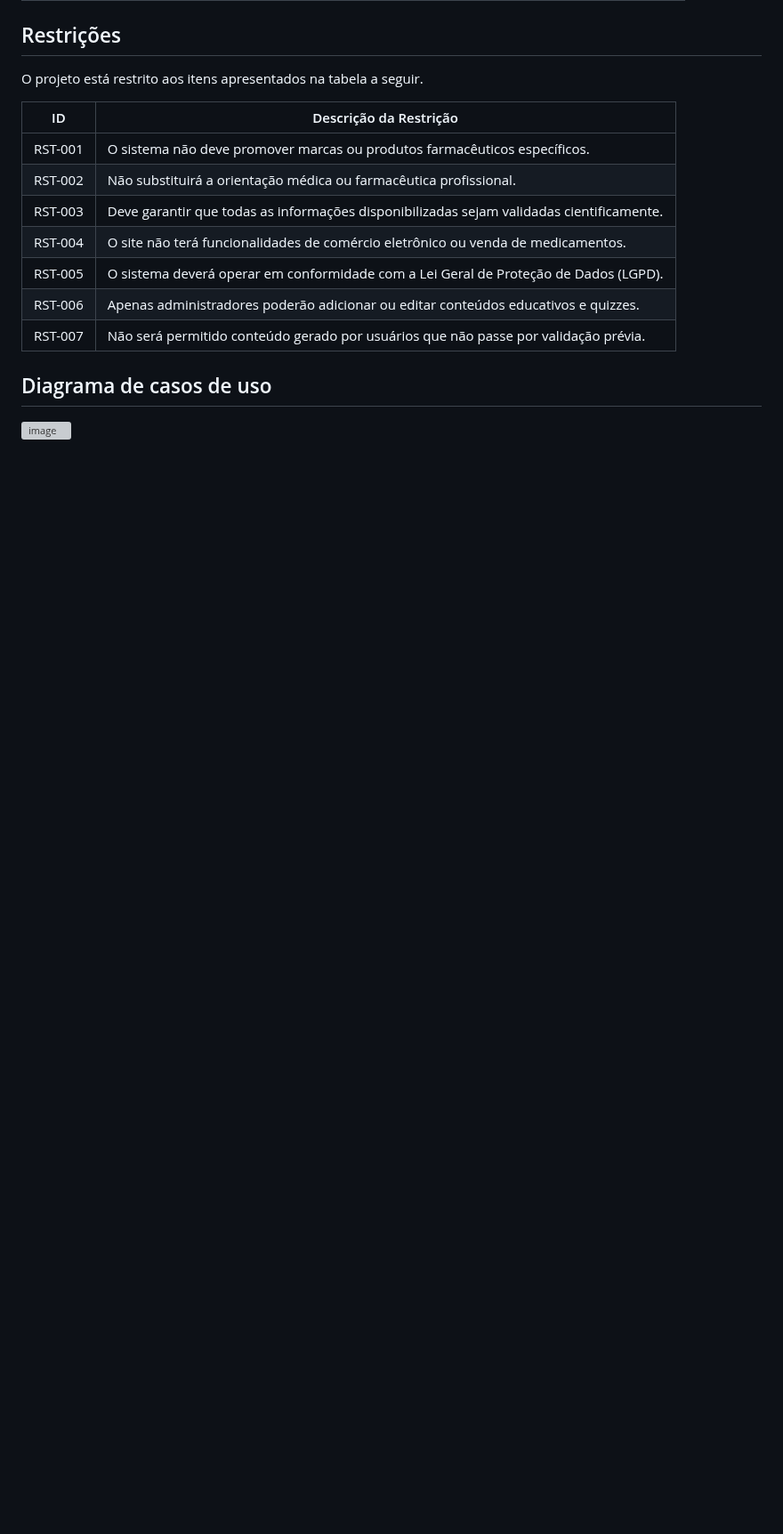
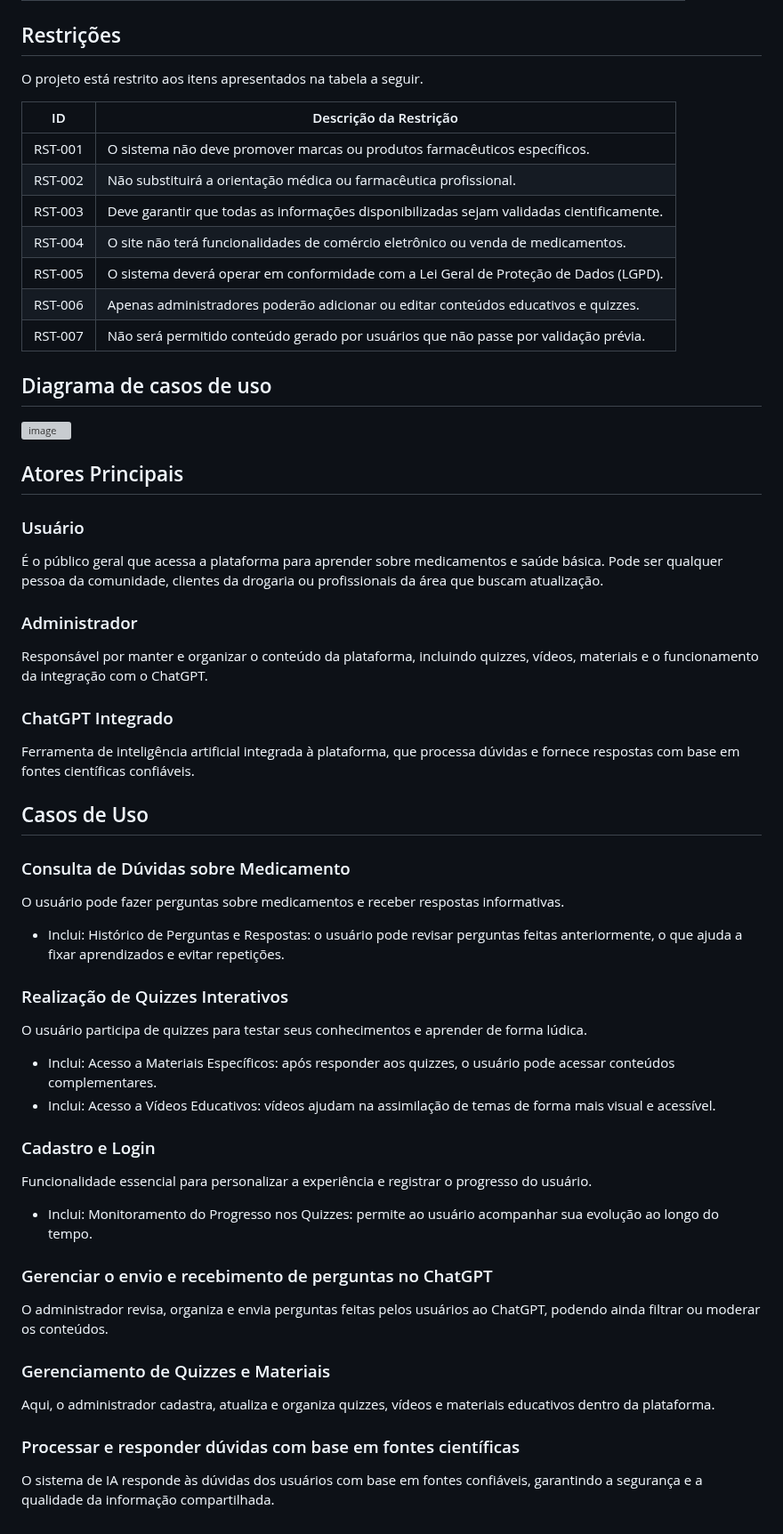
Before and after one commit to ICEI-PUC-Minas-PBE-ADS-SI/2025-1-p5-tias-FarmaCeltas, a Markdown page: docs/02-Especificacao.md, the part around the change. Shown at 89% size. Rendered like a GitHub page; blank space fills up the shorter version; grey boxes are pictures that could not be loaded.

```diff
--- a/docs/02-Especificacao.md
+++ b/docs/02-Especificacao.md
@@ -95,3 +95,45 @@ O projeto está restrito aos itens apresentados na tabela a seguir.
 ## Diagrama de casos de uso
 
 ![image](https://github.com/user-attachments/assets/89ba92ba-534d-4450-b3d8-7f5f68eec08c)
+
+## Atores Principais
+
+### Usuário
+É o público geral que acessa a plataforma para aprender sobre medicamentos e saúde básica. Pode ser qualquer pessoa da comunidade, clientes da drogaria ou profissionais da área que buscam atualização.
+
+### Administrador
+Responsável por manter e organizar o conteúdo da plataforma, incluindo quizzes, vídeos, materiais e o funcionamento da integração com o ChatGPT.
+
+### ChatGPT Integrado
+Ferramenta de inteligência artificial integrada à plataforma, que processa dúvidas e fornece respostas com base em fontes científicas confiáveis.
+
+## Casos de Uso
+
+### Consulta de Dúvidas sobre Medicamento
+O usuário pode fazer perguntas sobre medicamentos e receber respostas informativas.
+
+- Inclui:
+      Histórico de Perguntas e Respostas: o usuário pode revisar perguntas feitas anteriormente, o que ajuda a fixar aprendizados e evitar repetições.
+
+### Realização de Quizzes Interativos
+O usuário participa de quizzes para testar seus conhecimentos e aprender de forma lúdica.
+
+- Inclui:
+      Acesso a Materiais Específicos: após responder aos quizzes, o usuário pode acessar conteúdos complementares.
+- Inclui:
+     Acesso a Vídeos Educativos: vídeos ajudam na assimilação de temas de forma mais visual e acessível.
+
+### Cadastro e Login
+Funcionalidade essencial para personalizar a experiência e registrar o progresso do usuário.
+
+- Inclui:
+Monitoramento do Progresso nos Quizzes: permite ao usuário acompanhar sua evolução ao longo do tempo.
+
+### Gerenciar o envio e recebimento de perguntas no ChatGPT
+O administrador revisa, organiza e envia perguntas feitas pelos usuários ao ChatGPT, podendo ainda filtrar ou moderar os conteúdos.
+
+### Gerenciamento de Quizzes e Materiais
+Aqui, o administrador cadastra, atualiza e organiza quizzes, vídeos e materiais educativos dentro da plataforma.
+
+### Processar e responder dúvidas com base em fontes científicas
+O sistema de IA responde às dúvidas dos usuários com base em fontes confiáveis, garantindo a segurança e a qualidade da informação compartilhada.
```
